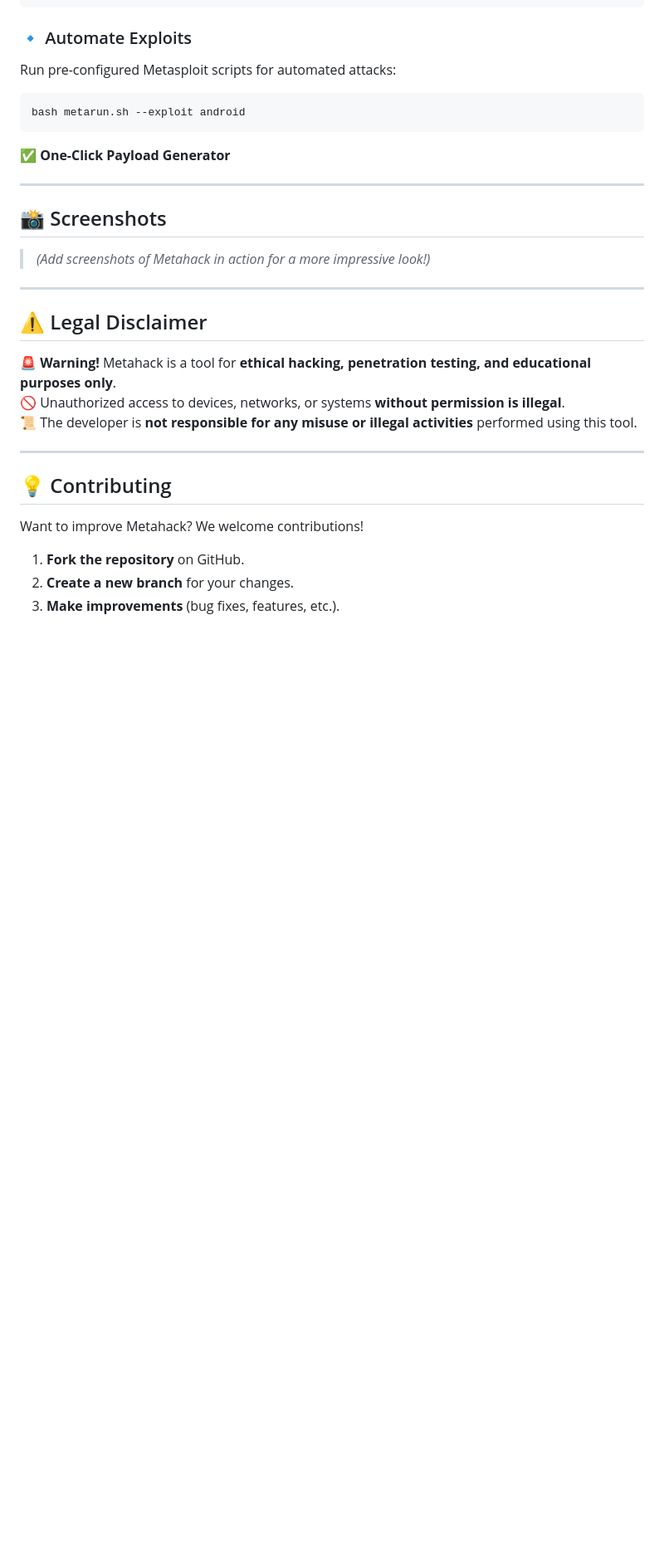
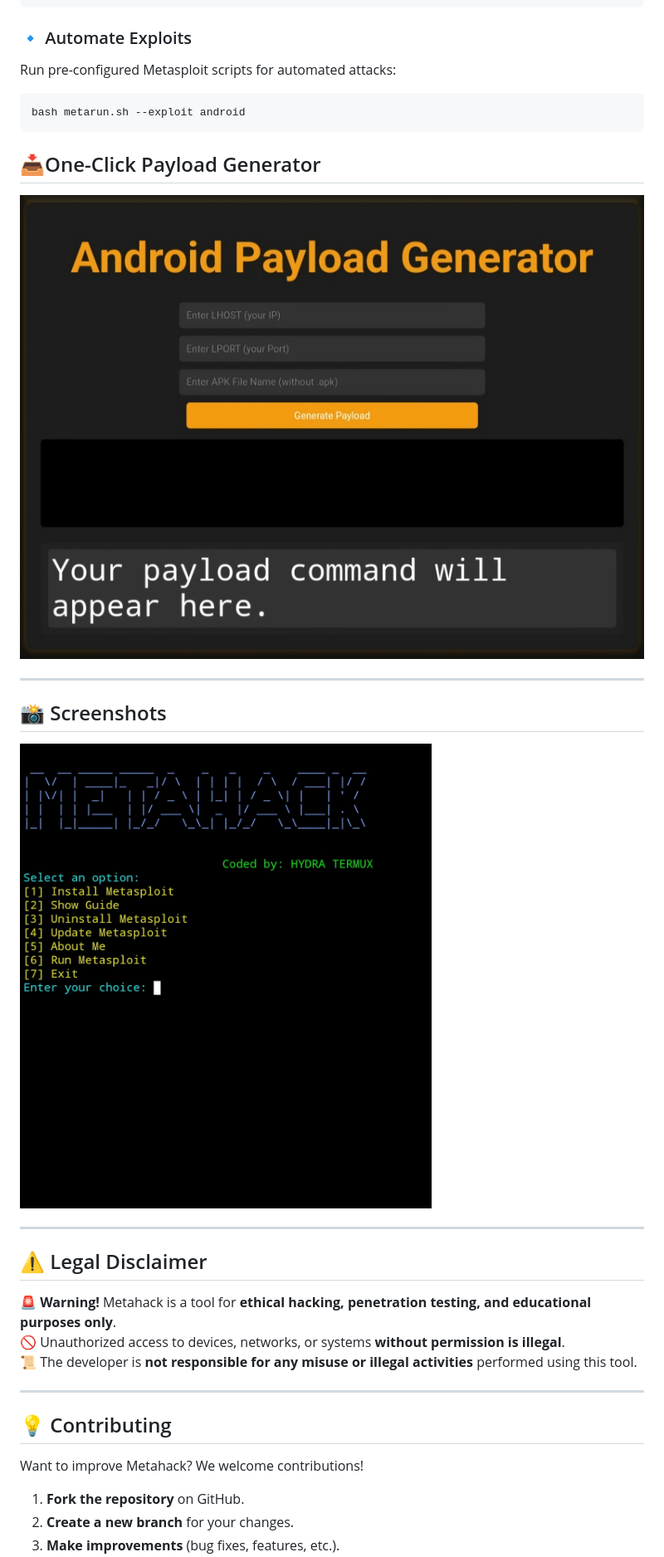
Before and after one commit to HYDRA-TERMUX/Metahack, a Markdown page: README.md, the part around the change. Shown at 83% size. Rendered like a GitHub page; blank space fills up the shorter version.

````diff
--- a/README.md
+++ b/README.md
@@ -86,14 +86,18 @@ Run pre-configured Metasploit scripts for automated attacks:
 ```bash
 bash metarun.sh --exploit android
 ```
-✅ **One-Click Payload Generator**
+## 📥One-Click Payload Generator
+
+![Metahack Screenshot](IMG/website.jpg)
+
 
 
 ---
 
 ## 📸 Screenshots
 
-> _(Add screenshots of Metahack in action for a more impressive look!)_
+![Metahack Screenshot](IMG/user_int.jpg)
+
 
 ---
 
````
